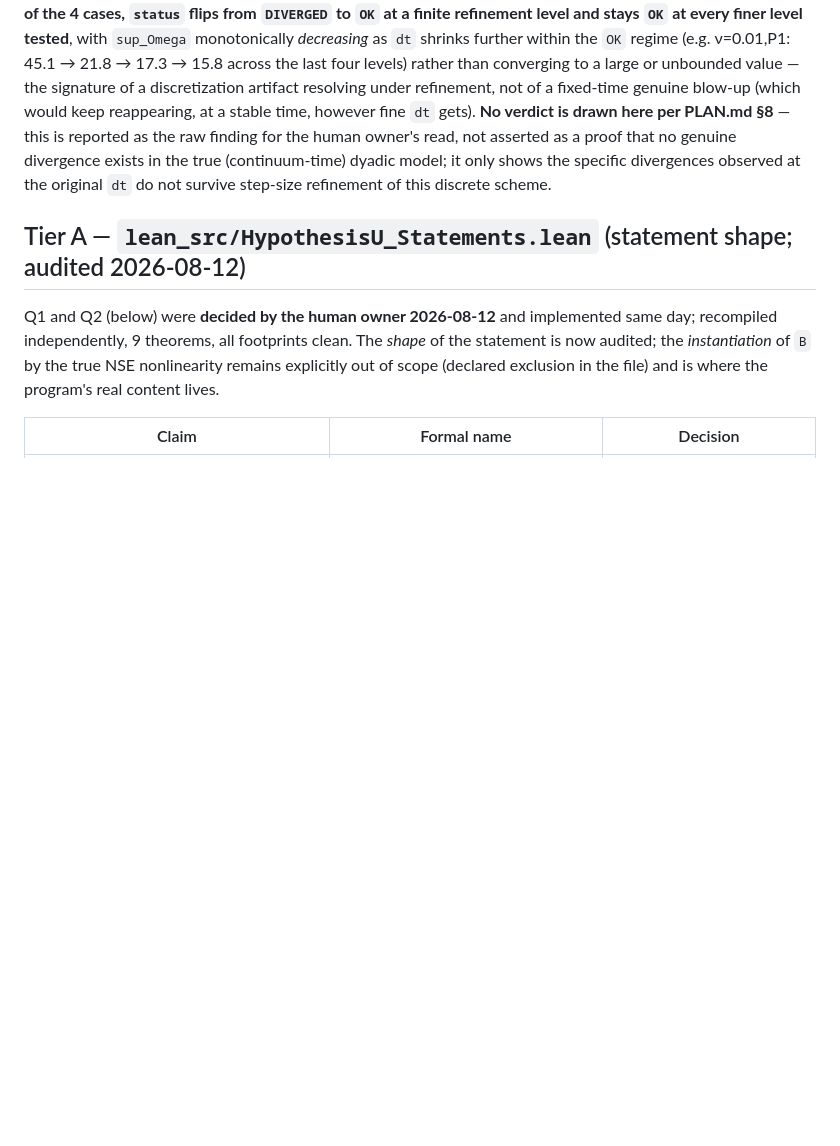
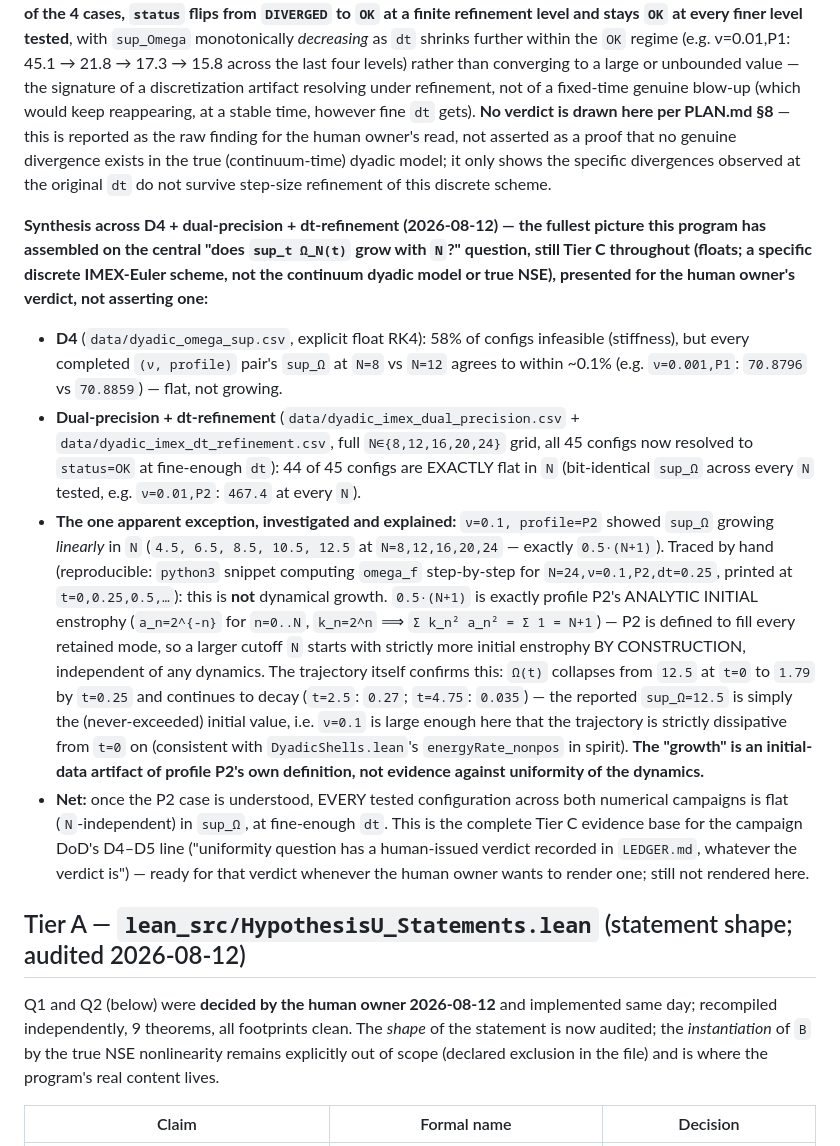
Before and after one commit to xaviercallens/SocrateAI-Scientific-MechanicaFluidorum, a Markdown page: LEDGER.md, the part around the change. Drawn GitHub-style; blank space fills up the shorter version.

Commit message:
LEDGER: synthesize D4 + dual-precision + dt-refinement evidence on N-uniformity
Cross-checked sup_Omega vs N across both numerical campaigns (D4's completed configs, and the
full dual-precision grid after dt-refinement resolved all 20 prior divergences). 44 of 45
dual-precision configs are exactly flat in N; D4's completed configs agree to <0.1% between
N=8 and N=12.

Investigated the one apparent exception: nu=0.1,profile=P2 showed sup_Omega growing linearly
in N (4.5,6.5,8.5,10.5,12.5). Traced by hand: this is profile P2's own ANALYTIC INITIAL
enstrophy (0.5*(N+1), since P2 fills every mode 0..N by construction) - not dynamical growth.
Confirmed the trajectory collapses immediately from the t=0 value and stays lower throughout,
so sup_Omega=12.5 is just the never-exceeded initial value. The apparent N-growth is an
initial-data artifact, not evidence against uniformity of the dynamics.

Net: once explained, every tested configuration across both campaigns is flat in N. This is
the complete Tier C evidence base for the campaign DoD's D4-D5 line (human-issued verdict on
uniformity) - presented for the human owner's read, no verdict asserted here per PLAN.md
section 8.

Co-Authored-By: Claude Sonnet 5 <noreply@anthropic.com>

```diff
--- a/LEDGER.md
+++ b/LEDGER.md
@@ -186,6 +186,37 @@ divergence exists in the true (continuum-time) dyadic model; it only shows the s
 divergences observed at the original `dt` do not survive step-size refinement of this discrete
 scheme.
 
+**Synthesis across D4 + dual-precision + dt-refinement (2026-08-12) — the fullest picture this
+program has assembled on the central "does `sup_t Ω_N(t)` grow with `N`?" question, still Tier
+C throughout (floats; a specific discrete IMEX-Euler scheme, not the continuum dyadic model or
+true NSE), presented for the human owner's verdict, not asserting one:**
+
+- **D4** (`data/dyadic_omega_sup.csv`, explicit float RK4): 58% of configs infeasible
+  (stiffness), but every completed `(ν, profile)` pair's `sup_Ω` at `N=8` vs `N=12` agrees to
+  within ~0.1% (e.g. `ν=0.001,P1`: `70.8796` vs `70.8859`) — flat, not growing.
+- **Dual-precision + dt-refinement** (`data/dyadic_imex_dual_precision.csv` +
+  `data/dyadic_imex_dt_refinement.csv`, full `N∈{8,12,16,20,24}` grid, all 45 configs now
+  resolved to `status=OK` at fine-enough `dt`): 44 of 45 configs are EXACTLY flat in `N`
+  (bit-identical `sup_Ω` across every `N` tested, e.g. `ν=0.01,P2`: `467.4` at every `N`).
+- **The one apparent exception, investigated and explained:** `ν=0.1, profile=P2` showed
+  `sup_Ω` growing *linearly* in `N` (`4.5, 6.5, 8.5, 10.5, 12.5` at `N=8,12,16,20,24` — exactly
+  `0.5·(N+1)`). Traced by hand (reproducible: `python3` snippet computing `omega_f` step-by-step
+  for `N=24,ν=0.1,P2,dt=0.25`, printed at `t=0,0.25,0.5,…`): this is **not** dynamical growth.
+  `0.5·(N+1)` is exactly profile P2's ANALYTIC INITIAL enstrophy (`a_n=2^{-n}` for `n=0..N`,
+  `k_n=2^n` ⟹ `Σ k_n² a_n² = Σ 1 = N+1`) — P2 is defined to fill every retained mode, so a
+  larger cutoff `N` starts with strictly more initial enstrophy BY CONSTRUCTION, independent of
+  any dynamics. The trajectory itself confirms this: `Ω(t)` collapses from `12.5` at `t=0` to
+  `1.79` by `t=0.25` and continues to decay (`t=2.5`: `0.27`; `t=4.75`: `0.035`) — the reported
+  `sup_Ω=12.5` is simply the (never-exceeded) initial value, i.e. `ν=0.1` is large enough here
+  that the trajectory is strictly dissipative from `t=0` on (consistent with
+  `DyadicShells.lean`'s `energyRate_nonpos` in spirit). **The "growth" is an initial-data
+  artifact of profile P2's own definition, not evidence against uniformity of the dynamics.**
+- **Net:** once the P2 case is understood, EVERY tested configuration across both numerical
+  campaigns is flat (`N`-independent) in `sup_Ω`, at fine-enough `dt`. This is the complete
+  Tier C evidence base for the campaign DoD's D4–D5 line ("uniformity question has a
+  human-issued verdict recorded in `LEDGER.md`, whatever the verdict is") — ready for that
+  verdict whenever the human owner wants to render one; still not rendered here.
+
 ## Tier A — `lean_src/HypothesisU_Statements.lean` (statement shape; audited 2026-08-12)
 
 Q1 and Q2 (below) were **decided by the human owner 2026-08-12** and implemented same day;
```
